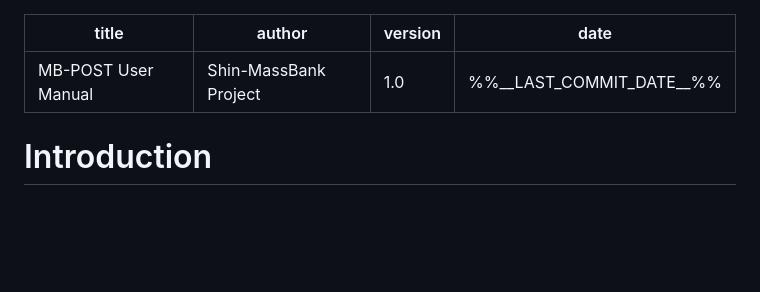
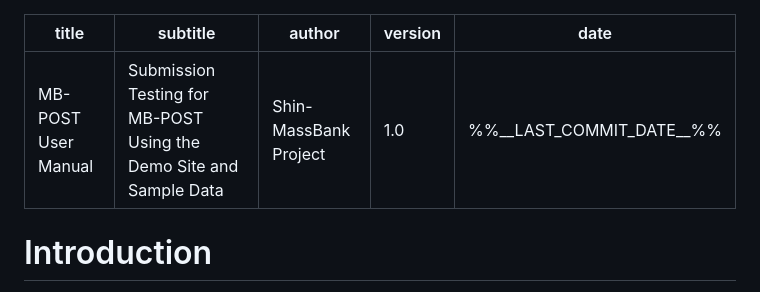
Before and after one commit to mb-post/docs, a Markdown page: manual/manual_en.md, the part around the change. Rendered like a GitHub page; blank space fills up the shorter version.

```diff
--- a/manual/manual_en.md
+++ b/manual/manual_en.md
@@ -1,5 +1,6 @@
 ---
 title: "MB-POST User Manual"
+subtitle: "Submission Testing for MB-POST Using the Demo Site and Sample Data"
 author: "Shin-MassBank Project"
 version: "1.0"
 date: "%%__LAST_COMMIT_DATE__%%"
```
Also changed, not shown: manual/manual_ja.md (+1 -0 lines).
